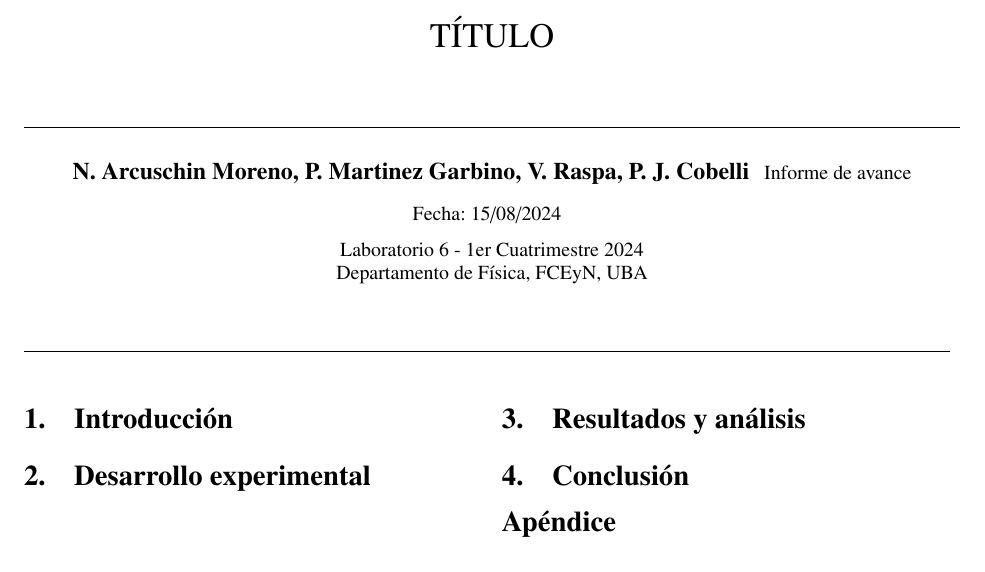
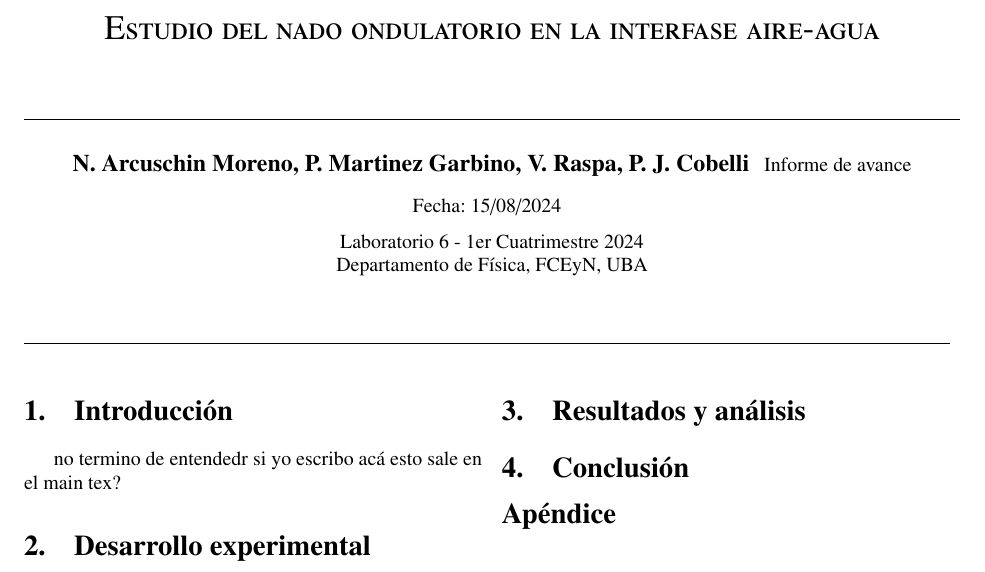
Before and after one commit to elasticphelp/informe-laboratorio6, a LaTeX document (main.tex, which reads introduccion.tex): part of the page, cut at the place of the change. Compiled offline with pdfLaTeX.

Commit message:
estoy haciendo pruebas

```diff
--- a/introduccion.tex
+++ b/introduccion.tex
@@ -0,0 +1 @@
+no termino de entendedr si yo escribo acá esto sale en el main tex?
--- a/main.tex
+++ b/main.tex
@@ -42,7 +42,7 @@
 
 \begin{center}
 \vspace{1.5cm}
-\textsc{\LARGE TÍTULO}\\[1cm]
+\textsc{\LARGE Estudio del nado ondulatorio en la interfase aire-agua}\\[1cm]
 
 \noindent\hrulefill
 \vspace{0.5cm}
```
